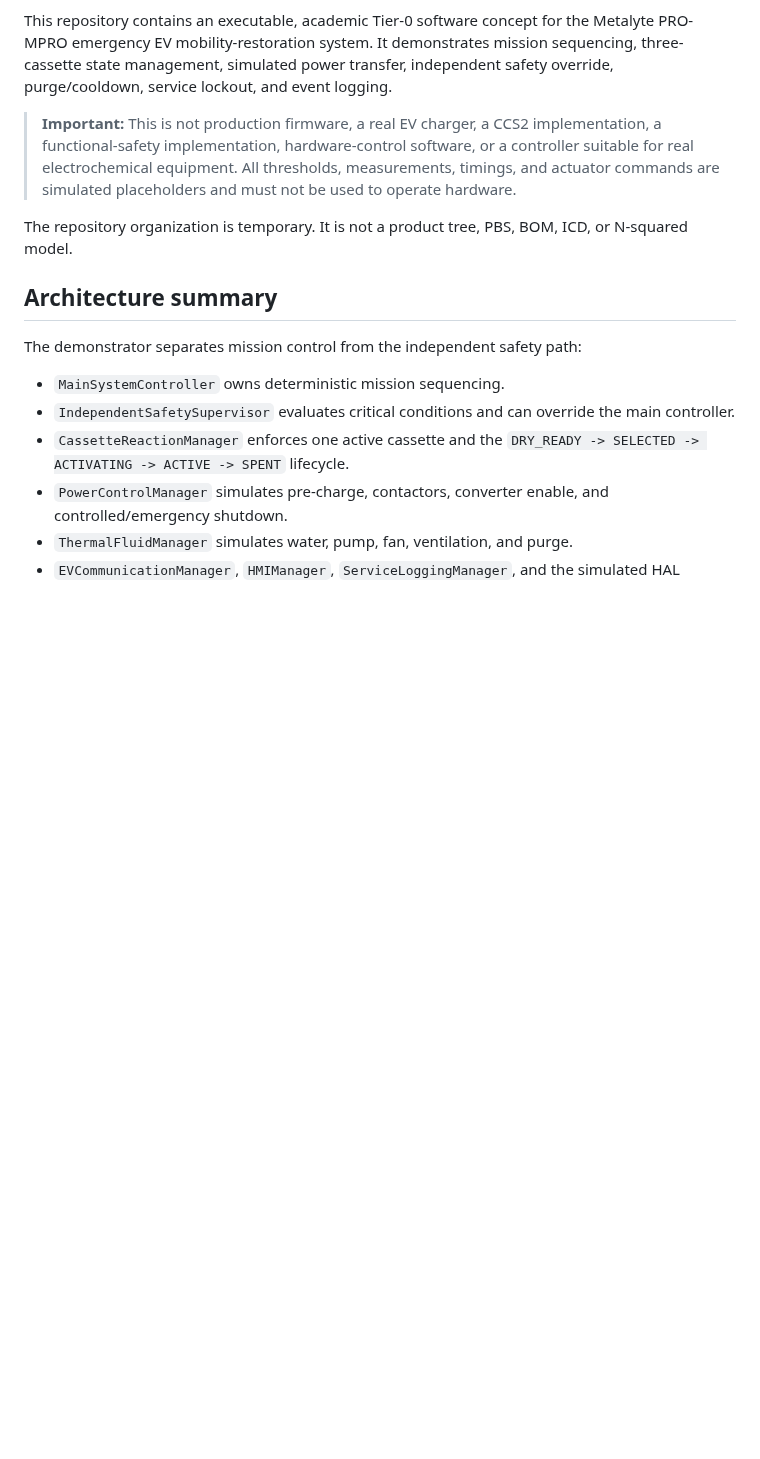
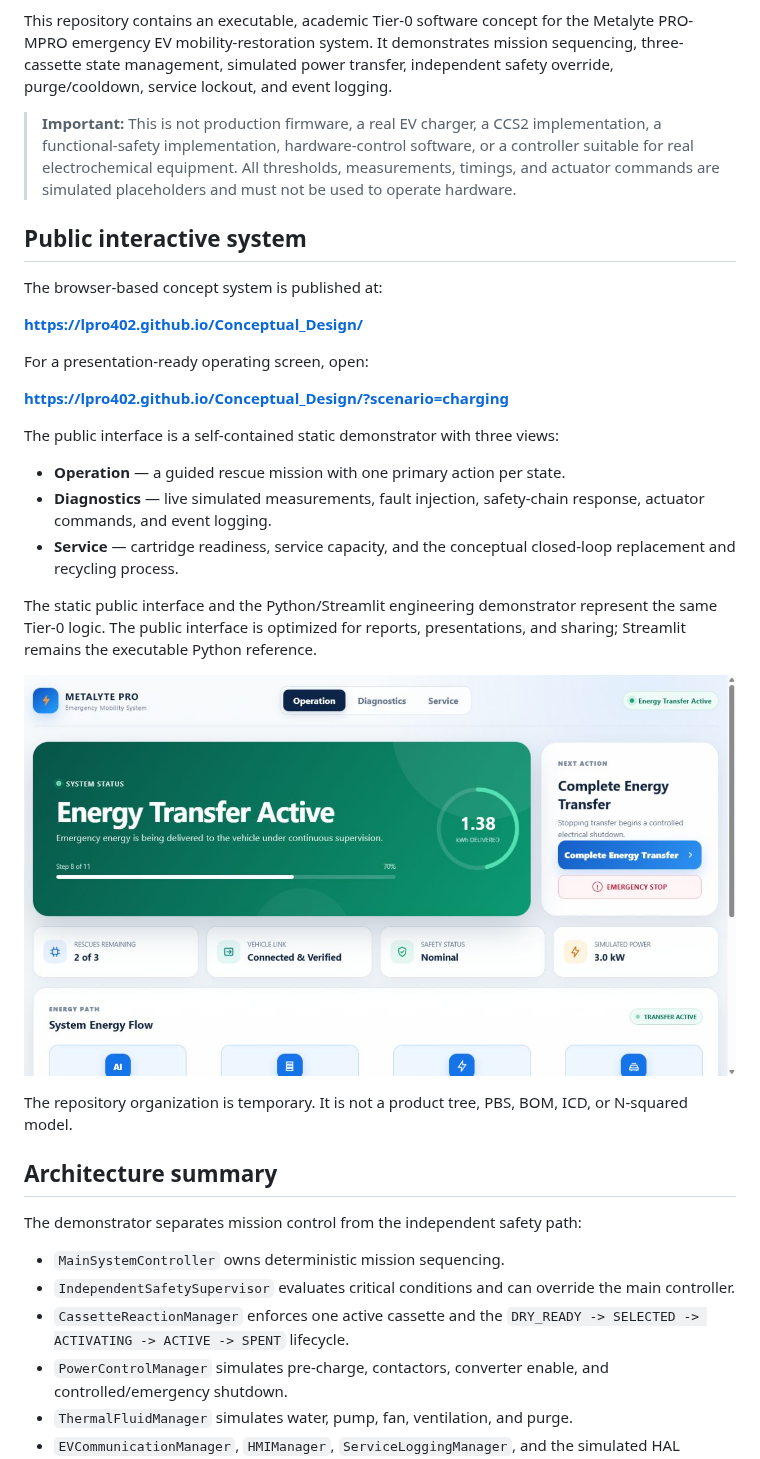
Before and after one commit to Lpro402/Conceptual_Design, a Markdown page: README.md, the part around one of its changes. Rendered like a GitHub page; pictures changed too: docs/assets/metalyte_hmi_dashboard.png (added); blank space fills up the shorter version.

Commit message:
feat: add public interactive Metalyte HMI

```diff
--- a/README.md
+++ b/README.md
@@ -10,6 +10,30 @@ independent safety override, purge/cooldown, service lockout, and event logging.
 > software, or a controller suitable for real electrochemical equipment. All
 > thresholds, measurements, timings, and actuator commands are simulated
 > placeholders and must not be used to operate hardware.
+
+## Public interactive system
+
+The browser-based concept system is published at:
+
+**https://lpro402.github.io/Conceptual_Design/**
+
+For a presentation-ready operating screen, open:
+
+**https://lpro402.github.io/Conceptual_Design/?scenario=charging**
+
+The public interface is a self-contained static demonstrator with three views:
+
+- **Operation** — a guided rescue mission with one primary action per state.
+- **Diagnostics** — live simulated measurements, fault injection, safety-chain
+  response, actuator commands, and event logging.
+- **Service** — cartridge readiness, service capacity, and the conceptual
+  closed-loop replacement and recycling process.
+
+The static public interface and the Python/Streamlit engineering demonstrator
+represent the same Tier-0 logic. The public interface is optimized for reports,
+presentations, and sharing; Streamlit remains the executable Python reference.
+
+![Metalyte PRO-MPRO operating screen](docs/assets/metalyte_hmi_dashboard.png)
 
 The repository organization is temporary. It is not a product tree, PBS, BOM,
 ICD, or N-squared model.
```
Also changed, not shown: other parts of README.md (+17 -2 lines), docs/architecture/software_tier0.md (+13 -0 lines), 4 other files.
